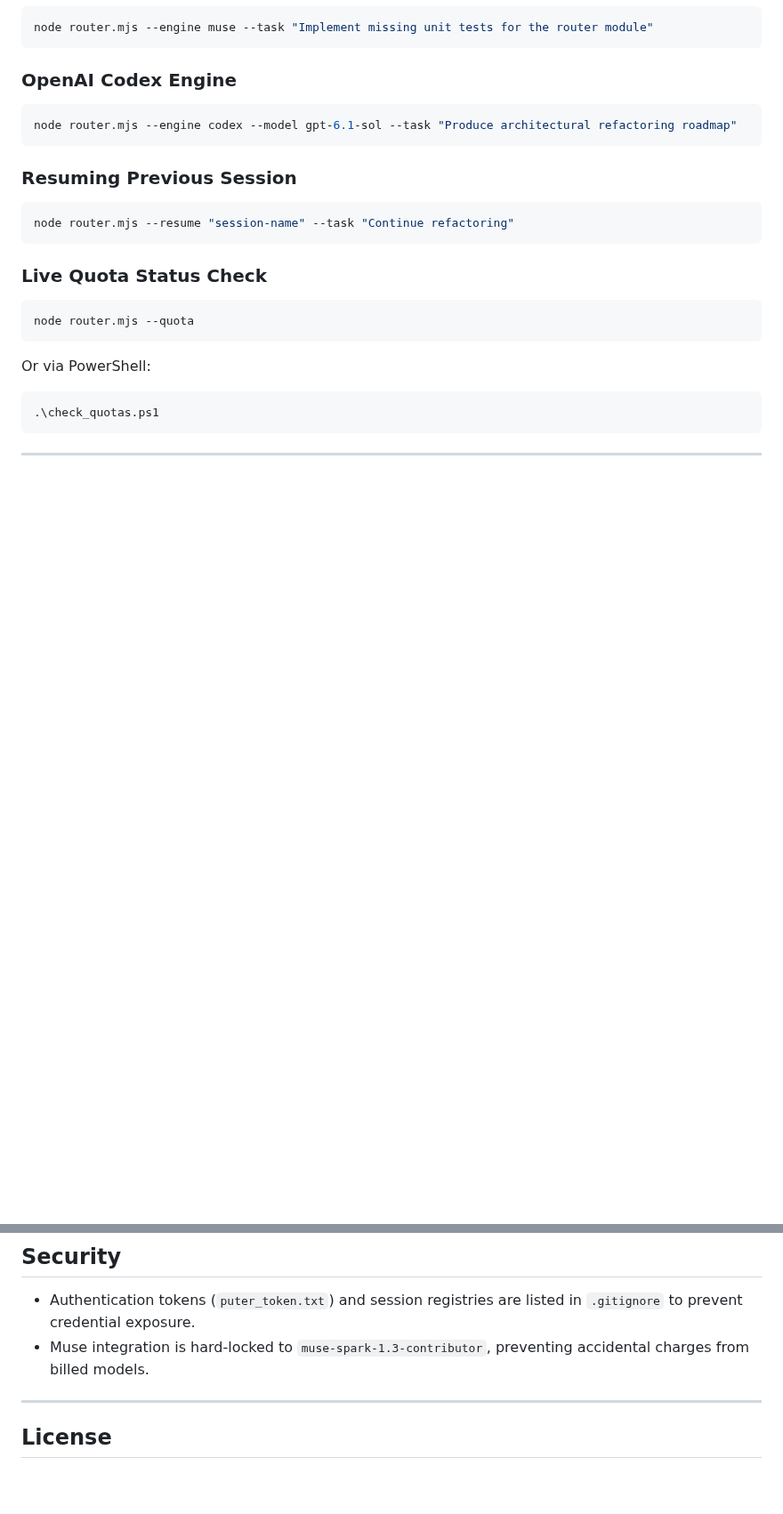
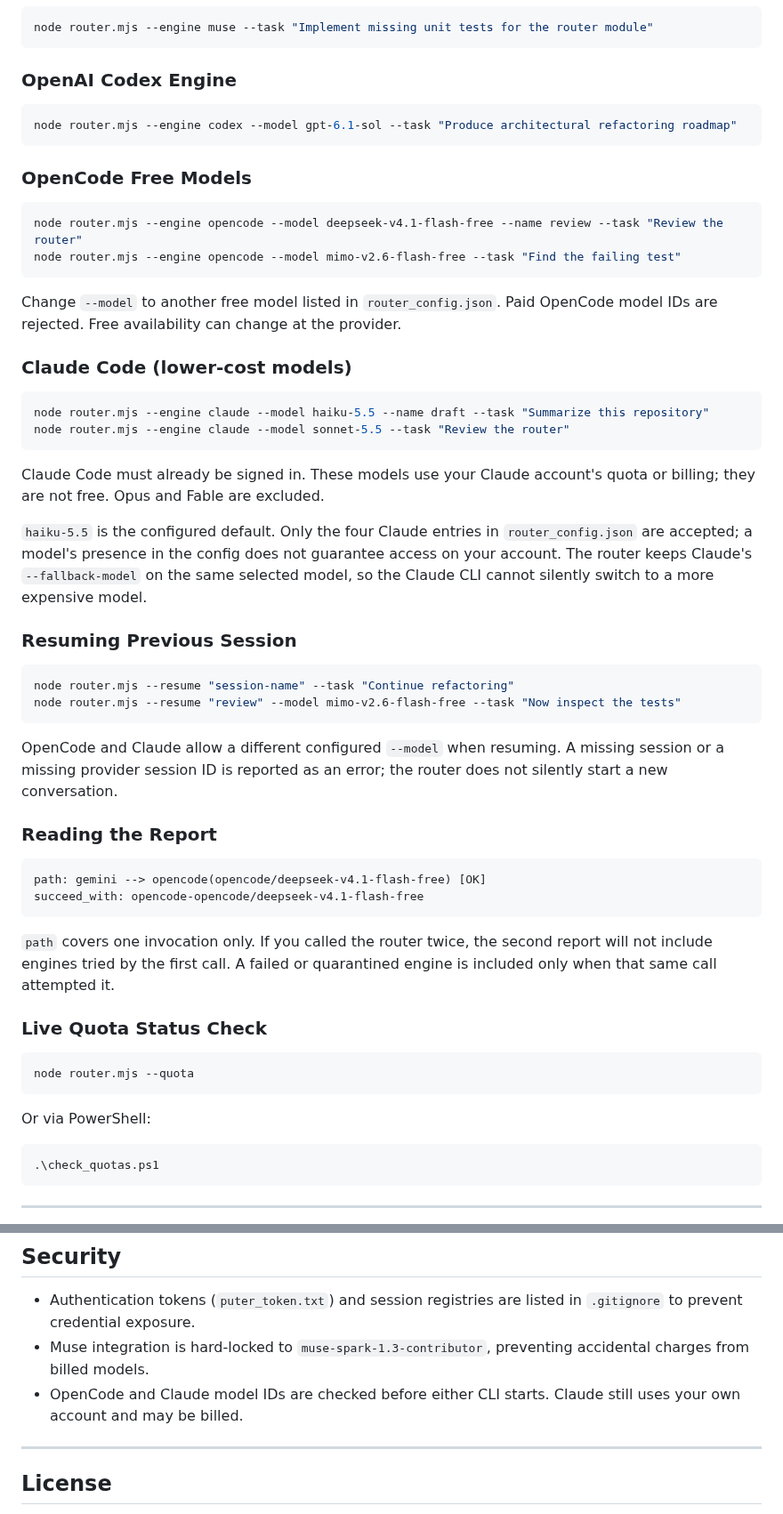
Before and after one commit to chnclsr/ai_factory, a Markdown page: README.md, 2 parts joined by grey strips. Shown at 89% size. Rendered like a GitHub page; blank space fills up the shorter version.

````diff
--- a/README.md
+++ b/README.md
@@ -143,10 +157,35 @@ node router.mjs --engine muse --task "Implement missing unit tests for the route
 node router.mjs --engine codex --model gpt-6.1-sol --task "Produce architectural refactoring roadmap"
 ```
 
+### OpenCode Free Models
+```bash
+node router.mjs --engine opencode --model deepseek-v4.1-flash-free --name review --task "Review the router"
+node router.mjs --engine opencode --model mimo-v2.6-flash-free --task "Find the failing test"
+```
+Change `--model` to another free model listed in `router_config.json`. Paid OpenCode model IDs are rejected. Free availability can change at the provider.
+
+### Claude Code (lower-cost models)
+```bash
+node router.mjs --engine claude --model haiku-5.5 --name draft --task "Summarize this repository"
+node router.mjs --engine claude --model sonnet-5.5 --task "Review the router"
+```
+Claude Code must already be signed in. These models use your Claude account's quota or billing; they are not free. Opus and Fable are excluded.
+
+`haiku-5.5` is the configured default. Only the four Claude entries in `router_config.json` are accepted; a model's presence in the config does not guarantee access on your account. The router keeps Claude's `--fallback-model` on the same selected model, so the Claude CLI cannot silently switch to a more expensive model.
+
 ### Resuming Previous Session
 ```bash
 node router.mjs --resume "session-name" --task "Continue refactoring"
+node router.mjs --resume "review" --model mimo-v2.6-flash-free --task "Now inspect the tests"
 ```
+OpenCode and Claude allow a different configured `--model` when resuming. A missing session or a missing provider session ID is reported as an error; the router does not silently start a new conversation.
+
+### Reading the Report
+```text
+path: gemini --> opencode(opencode/deepseek-v4.1-flash-free) [OK]
+succeed_with: opencode-opencode/deepseek-v4.1-flash-free
+```
+`path` covers one invocation only. If you called the router twice, the second report will not include engines tried by the first call. A failed or quarantined engine is included only when that same call attempted it.
 
 ### Live Quota Status Check
 ```bash
@@ -163,6 +202,7 @@ Or via PowerShell:
 
 - Authentication tokens (`puter_token.txt`) and session registries are listed in `.gitignore` to prevent credential exposure.
 - Muse integration is hard-locked to `muse-spark-1.3-contributor`, preventing accidental charges from billed models.
+- OpenCode and Claude model IDs are checked before either CLI starts. Claude still uses your own account and may be billed.
 
 ---
 
````
Also changed, not shown: other parts of README.md (+41 -27 lines), docs/ARCHITECTURE.md (added, +25 -0 lines), docs/diagrams/ai-factory-architecture.visual-check.1440x900.light.png (added), docs/diagrams/ai-factory-routing.visual-check.1440x900.light.png (added), 9 other files.
